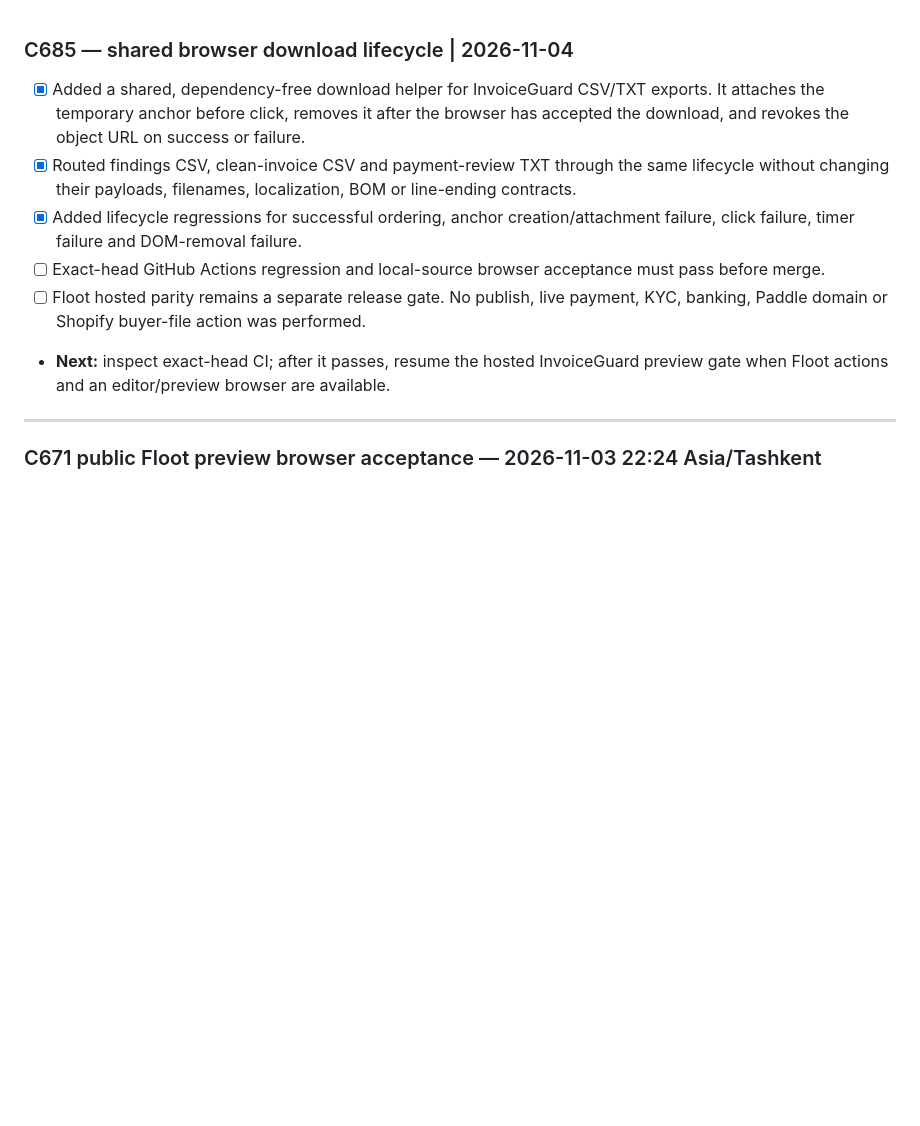
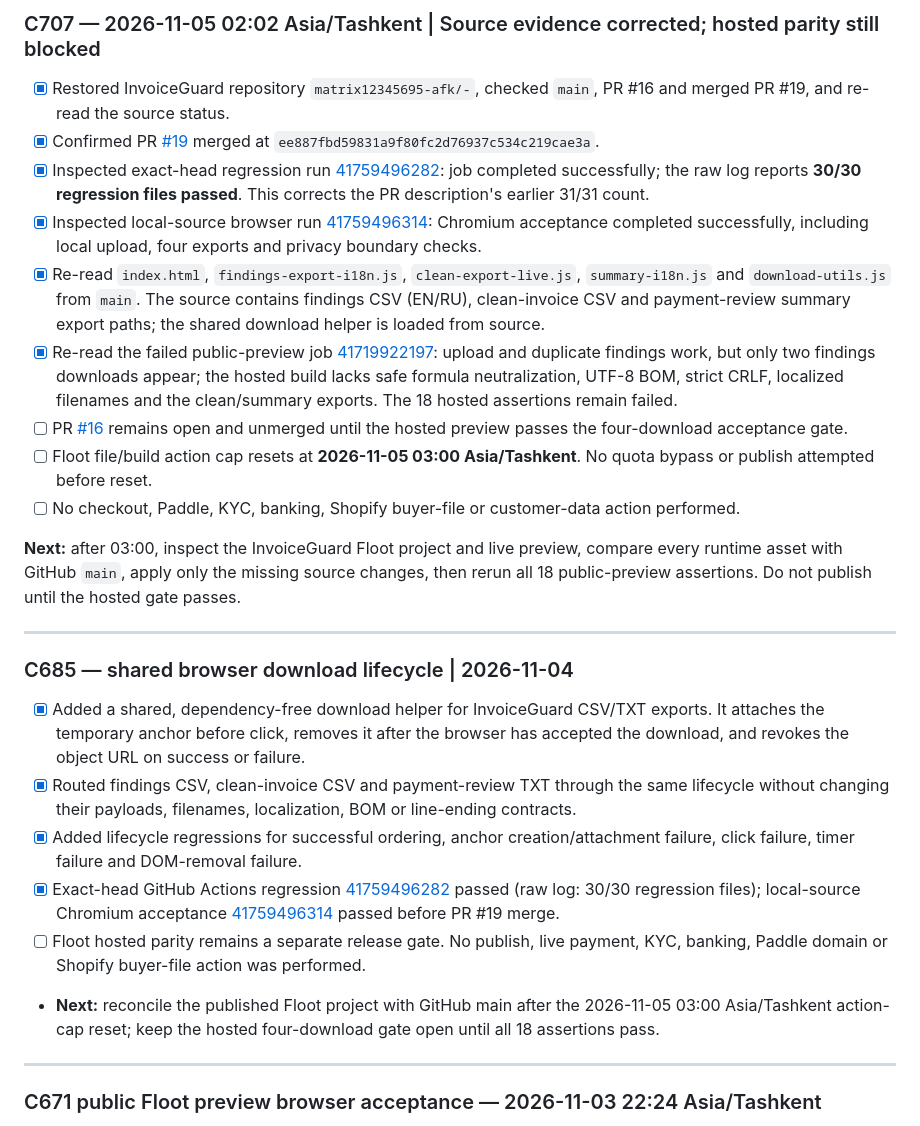
Before and after one commit to matrix12345695-afk/-, a Markdown page: STATUS.md, the part around the change. GitHub-like rendering; blank space fills up the shorter version.

Commit message:
docs(invoiceguard): refresh C707 hosted reconciliation
Record verified source CI, local browser acceptance and the remaining hosted Floot parity gate.

```diff
--- a/STATUS.md
+++ b/STATUS.md
@@ -1,10 +1,26 @@
+### C707 — 2026-11-05 02:02 Asia/Tashkent | Source evidence corrected; hosted parity still blocked
+
+- [x] Restored InvoiceGuard repository `matrix12345695-afk/-`, checked `main`, PR #16 and merged PR #19, and re-read the source status.
+- [x] Confirmed PR [#19](https://github.com/matrix12345695-afk/-/pull/19) merged at `ee887fbd59831a9f80fc2d76937c534c219cae3a`.
+- [x] Inspected exact-head regression run [41759496282](https://github.com/matrix12345695-afk/-/actions/runs/41759496282): job completed successfully; the raw log reports **30/30 regression files passed**. This corrects the PR description's earlier 31/31 count.
+- [x] Inspected local-source browser run [41759496314](https://github.com/matrix12345695-afk/-/actions/runs/41759496314): Chromium acceptance completed successfully, including local upload, four exports and privacy boundary checks.
+- [x] Re-read `index.html`, `findings-export-i18n.js`, `clean-export-live.js`, `summary-i18n.js` and `download-utils.js` from `main`. The source contains findings CSV (EN/RU), clean-invoice CSV and payment-review summary export paths; the shared download helper is loaded from source.
+- [x] Re-read the failed public-preview job [41719922197](https://github.com/matrix12345695-afk/-/actions/runs/41719922197): upload and duplicate findings work, but only two findings downloads appear; the hosted build lacks safe formula neutralization, UTF-8 BOM, strict CRLF, localized filenames and the clean/summary exports. The 18 hosted assertions remain failed.
+- [ ] PR [#16](https://github.com/matrix12345695-afk/-/pull/16) remains open and unmerged until the hosted preview passes the four-download acceptance gate.
+- [ ] Floot file/build action cap resets at **2026-11-05 03:00 Asia/Tashkent**. No quota bypass or publish attempted before reset.
+- [ ] No checkout, Paddle, KYC, banking, Shopify buyer-file or customer-data action performed.
+
+**Next:** after 03:00, inspect the InvoiceGuard Floot project and live preview, compare every runtime asset with GitHub `main`, apply only the missing source changes, then rerun all 18 public-preview assertions. Do not publish until the hosted gate passes.
+
+---
+
 ### C685 — shared browser download lifecycle | 2026-11-04
 - [x] Added a shared, dependency-free download helper for InvoiceGuard CSV/TXT exports. It attaches the temporary anchor before click, removes it after the browser has accepted the download, and revokes the object URL on success or failure.
 - [x] Routed findings CSV, clean-invoice CSV and payment-review TXT through the same lifecycle without changing their payloads, filenames, localization, BOM or line-ending contracts.
 - [x] Added lifecycle regressions for successful ordering, anchor creation/attachment failure, click failure, timer failure and DOM-removal failure.
-- [ ] Exact-head GitHub Actions regression and local-source browser acceptance must pass before merge.
+- [x] Exact-head GitHub Actions regression [41759496282](https://github.com/matrix12345695-afk/-/actions/runs/41759496282) passed (raw log: 30/30 regression files); local-source Chromium acceptance [41759496314](https://github.com/matrix12345695-afk/-/actions/runs/41759496314) passed before PR #19 merge.
 - [ ] Floot hosted parity remains a separate release gate. No publish, live payment, KYC, banking, Paddle domain or Shopify buyer-file action was performed.
-- **Next:** inspect exact-head CI; after it passes, resume the hosted InvoiceGuard preview gate when Floot actions and an editor/preview browser are available.
+- **Next:** reconcile the published Floot project with GitHub main after the 2026-11-05 03:00 Asia/Tashkent action-cap reset; keep the hosted four-download gate open until all 18 assertions pass.
 
 ---
 
```
Also changed, not shown: FLOOT_RECONCILIATION.md (+12 -5 lines), RELEASE_CHECKLIST.md (+9 -0 lines).
